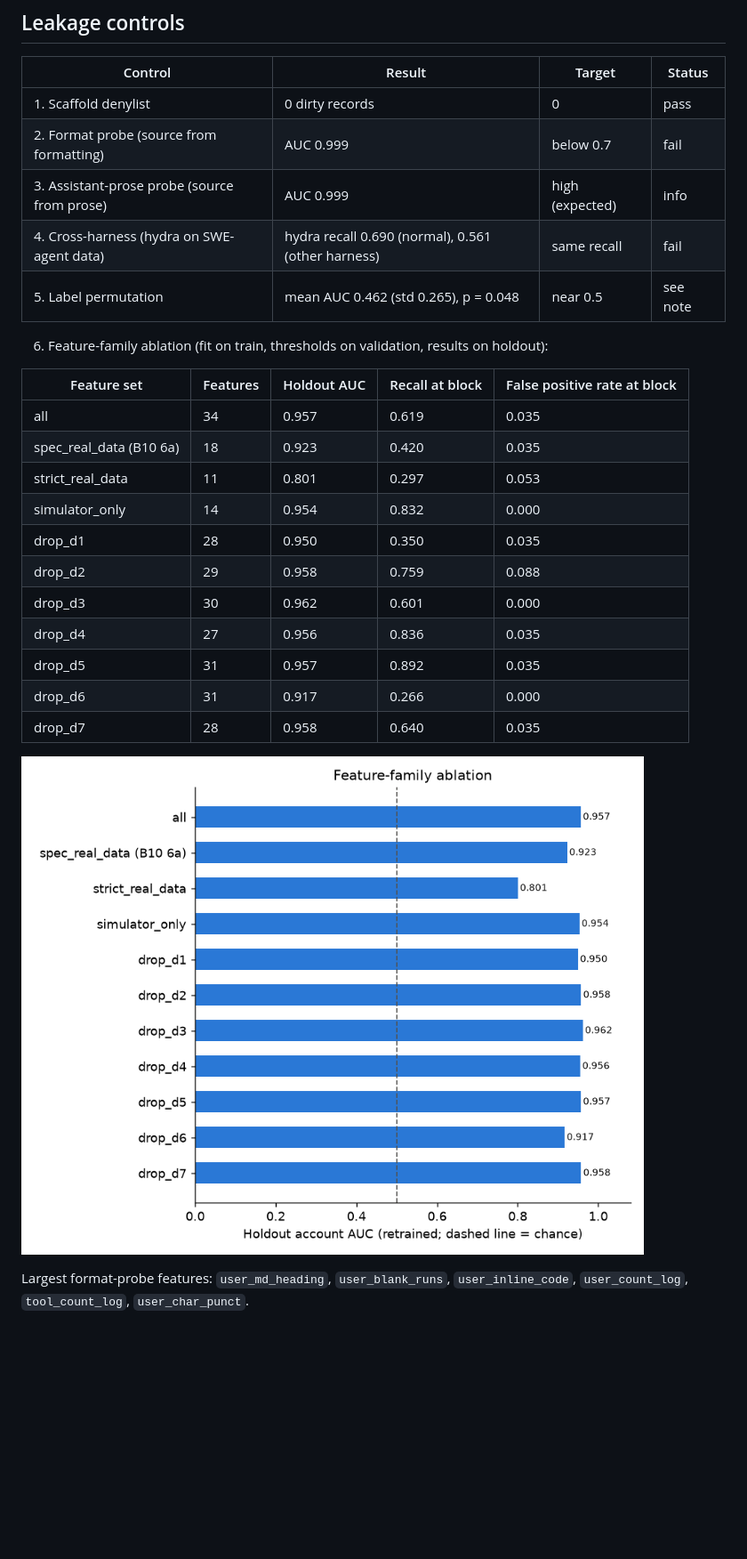
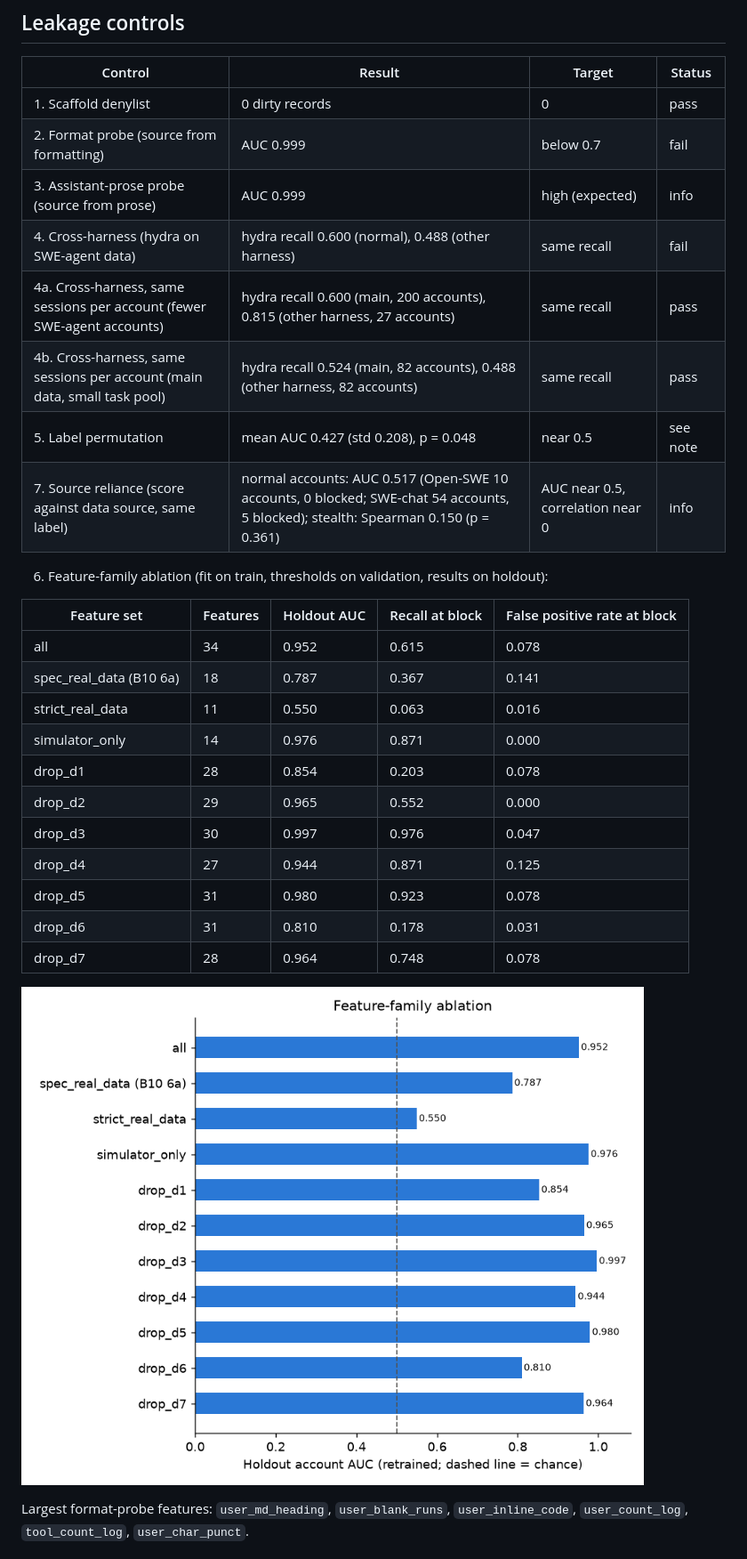
Before and after one commit to ezou1/distillation-watchdog, a Markdown page: README.md, the part around one of its changes. Shown at 89% size. Rendered like a GitHub page; pictures changed too: reports/controls_ablation.png; blank space fills up the shorter version.

```diff
--- a/README.md
+++ b/README.md
@@ -200,24 +200,27 @@ The realism classifier flags 0.046 of 3,000 real SWE-chat tool outputs in the ho
 | 1. Scaffold denylist | 0 dirty records | 0 | pass |
 | 2. Format probe (source from formatting) | AUC 0.999 | below 0.7 | fail |
 | 3. Assistant-prose probe (source from prose) | AUC 0.999 | high (expected) | info |
-| 4. Cross-harness (hydra on SWE-agent data) | hydra recall 0.690 (normal), 0.561 (other harness) | same recall | fail |
-| 5. Label permutation | mean AUC 0.462 (std 0.265), p = 0.048 | near 0.5 | see note |
+| 4. Cross-harness (hydra on SWE-agent data) | hydra recall 0.600 (normal), 0.488 (other harness) | same recall | fail |
+| 4a. Cross-harness, same sessions per account (fewer SWE-agent accounts) | hydra recall 0.600 (main, 200 accounts), 0.815 (other harness, 27 accounts) | same recall | pass |
+| 4b. Cross-harness, same sessions per account (main data, small task pool) | hydra recall 0.524 (main, 82 accounts), 0.488 (other harness, 82 accounts) | same recall | pass |
+| 5. Label permutation | mean AUC 0.427 (std 0.208), p = 0.048 | near 0.5 | see note |
+| 7. Source reliance (score against data source, same label) | normal accounts: AUC 0.517 (Open-SWE 10 accounts, 0 blocked; SWE-chat 54 accounts, 5 blocked); stealth: Spearman 0.150 (p = 0.361) | AUC near 0.5, correlation near 0 | info |
 
 6. Feature-family ablation (fit on train, thresholds on validation, results on holdout):
 
 | Feature set | Features | Holdout AUC | Recall at block | False positive rate at block |
 |---|---|---|---|---|
-| all | 34 | 0.957 | 0.619 | 0.035 |
-| spec_real_data (B10 6a) | 18 | 0.923 | 0.420 | 0.035 |
-| strict_real_data | 11 | 0.801 | 0.297 | 0.053 |
-| simulator_only | 14 | 0.954 | 0.832 | 0.000 |
-| drop_d1 | 28 | 0.950 | 0.350 | 0.035 |
-| drop_d2 | 29 | 0.958 | 0.759 | 0.088 |
-| drop_d3 | 30 | 0.962 | 0.601 | 0.000 |
-| drop_d4 | 27 | 0.956 | 0.836 | 0.035 |
-| drop_d5 | 31 | 0.957 | 0.892 | 0.035 |
-| drop_d6 | 31 | 0.917 | 0.266 | 0.000 |
-| drop_d7 | 28 | 0.958 | 0.640 | 0.035 |
+| all | 34 | 0.952 | 0.615 | 0.078 |
+| spec_real_data (B10 6a) | 18 | 0.787 | 0.367 | 0.141 |
+| strict_real_data | 11 | 0.550 | 0.063 | 0.016 |
+| simulator_only | 14 | 0.976 | 0.871 | 0.000 |
+| drop_d1 | 28 | 0.854 | 0.203 | 0.078 |
+| drop_d2 | 29 | 0.965 | 0.552 | 0.000 |
+| drop_d3 | 30 | 0.997 | 0.976 | 0.047 |
+| drop_d4 | 27 | 0.944 | 0.871 | 0.125 |
+| drop_d5 | 31 | 0.980 | 0.923 | 0.078 |
+| drop_d6 | 31 | 0.810 | 0.178 | 0.031 |
+| drop_d7 | 28 | 0.964 | 0.748 | 0.078 |
 
 ![Ablation](reports/controls_ablation.png)
 
```
Also changed, not shown: other parts of README.md (+38 -36 lines), BUILD_LOG.md (+18 -1 lines), reports/per_request_vs_account.png, reports/roc_pr.png, 15 other files.
